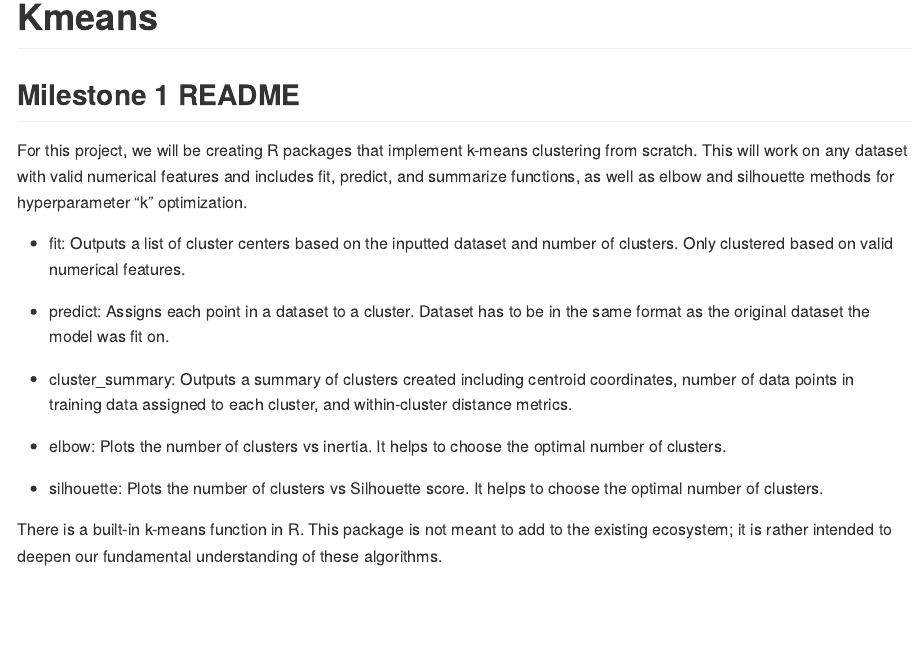
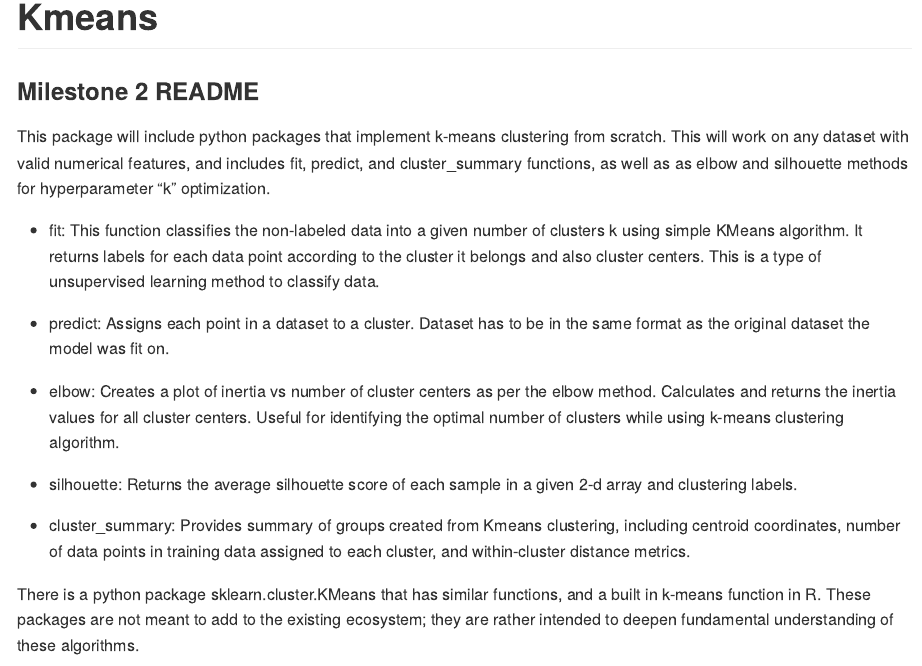
Before and after one commit to UBC-MDS/-DSCI_524_team_Cauchy_Kmeans_R, an R Markdown document (README.Rmd): the page in a window 1100 px wide, from its top. The pictures show the output file README.md that the author committed with the source, drawn offline in the style of GitHub.

Commit message:
updated read me

```diff
--- a/README.Rmd
+++ b/README.Rmd
@@ -18,21 +18,22 @@ knitr::opts_chunk$set(
 <!-- badges: start -->
 <!-- badges: end -->
 
-## Milestone 1 README
+### Milestone 2 README
 
-For this project, we will be creating R packages that implement k-means clustering from scratch. This will work on any dataset with valid numerical features and includes fit, predict, and summarize functions, as well as elbow and silhouette methods for hyperparameter “k” optimization.
+This package will include python packages that implement k-means clustering from scratch. This will work on any dataset with valid numerical features, and includes fit, predict, and cluster_summary functions, as well as as elbow and silhouette methods for hyperparameter “k” optimization.
 
-+ fit: Outputs a list of cluster centers based on the inputted dataset and number of clusters. Only clustered based on valid numerical features.
++ fit: This function classifies the non-labeled data into a given number of clusters k using simple KMeans algorithm. It returns labels for each data point according to the cluster it belongs and also cluster centers. This is a type of unsupervised learning method to classify data.
 
 + predict: Assigns each point in a dataset to a cluster. Dataset has to be in the same format as the original dataset the model was fit on.
 
-+ cluster_summary: Outputs a summary of clusters created including centroid coordinates, number of data points in training data assigned to each cluster, and within-cluster distance metrics.
++ elbow: Creates a plot of inertia vs number of cluster centers as per the elbow method. Calculates and returns the inertia values for all cluster centers. Useful for identifying the optimal number of clusters while using k-means clustering algorithm.
 
-+ elbow: Plots the number of clusters vs inertia. It helps to choose the optimal number of clusters.
++ silhouette: Returns the average silhouette score of each sample in a given 2-d array and clustering labels.
 
-+ silhouette: Plots the number of clusters vs Silhouette score. It helps to choose the optimal number of clusters.
++ cluster_summary: Provides summary of groups created from Kmeans clustering, including centroid coordinates, number of data points in training data assigned to each cluster, and within-cluster distance metrics.
 
-There is a built-in k-means function in R. This package is not meant to add to the existing ecosystem; it is rather intended to deepen our fundamental understanding of these algorithms.
+There is a python package sklearn.cluster.KMeans that has similar functions, and a built in k-means function in R. These packages are not meant to add to the existing ecosystem; they are rather intended to deepen fundamental understanding of these algorithms.
+
 
 ## Installation
 
```
Also changed, not shown: README.md.
